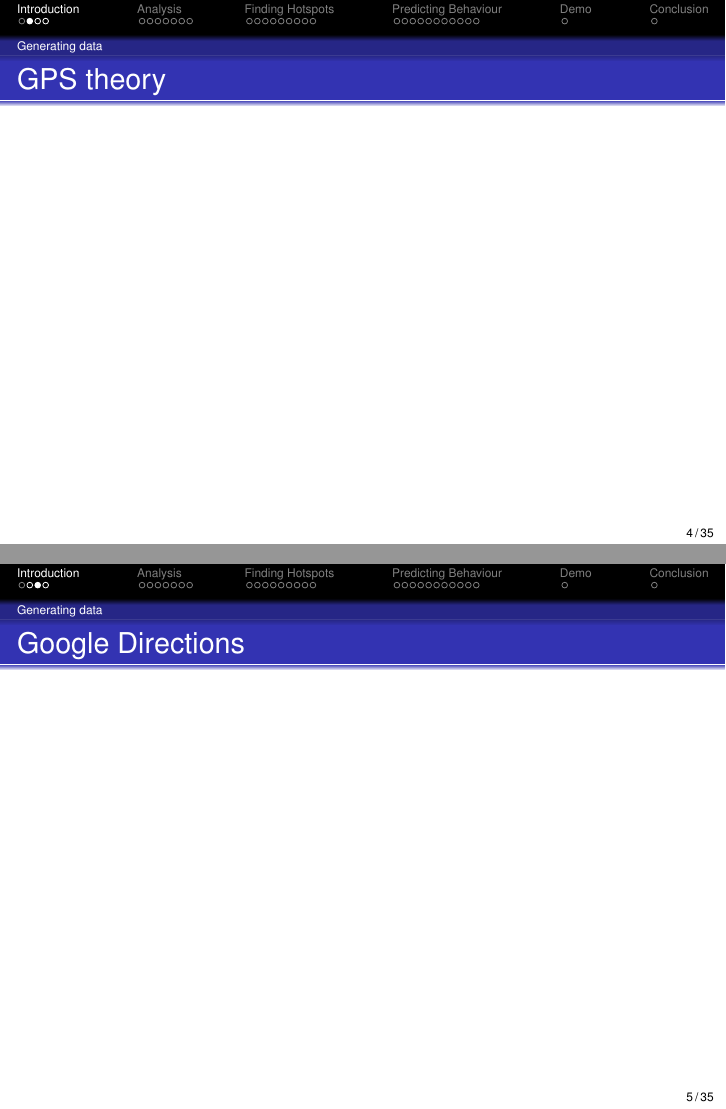
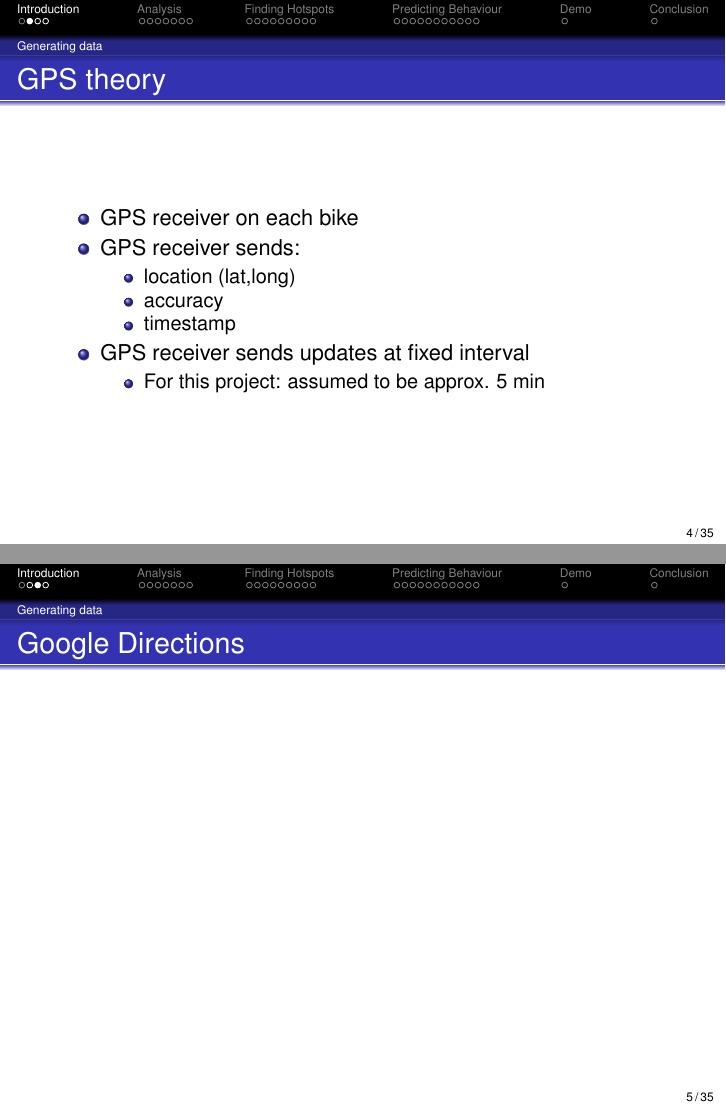
Before and after one commit to sw701e14/report, LaTeX slides (presentation/presentation.tex, which reads presentation/slides/introduction.tex): pages 4 and 5 of 35, joined at a grey line. Compiled offline with pdfLaTeX.

Commit message:
Added GPS theory bulletpoints

```diff
--- a/presentation/slides/introduction.tex
+++ b/presentation/slides/introduction.tex
@@ -4,6 +4,20 @@
 
 \begin{frame}
 \frametitle{GPS theory}
+
+\begin{itemize}
+\item GPS receiver on each bike
+\item GPS receiver sends:
+  \begin{itemize}
+  \item location (lat,long)
+  \item accuracy
+  \item timestamp
+  \end{itemize}
+\item GPS receiver sends updates at fixed interval
+  \begin{itemize}
+  \item For this project: assumed to be approx. 5 min
+  \end{itemize}
+\end{itemize}
 
 \end{frame}
 
```
